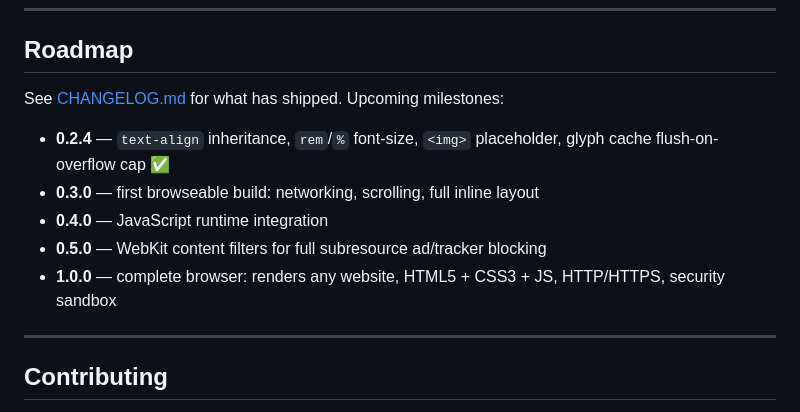
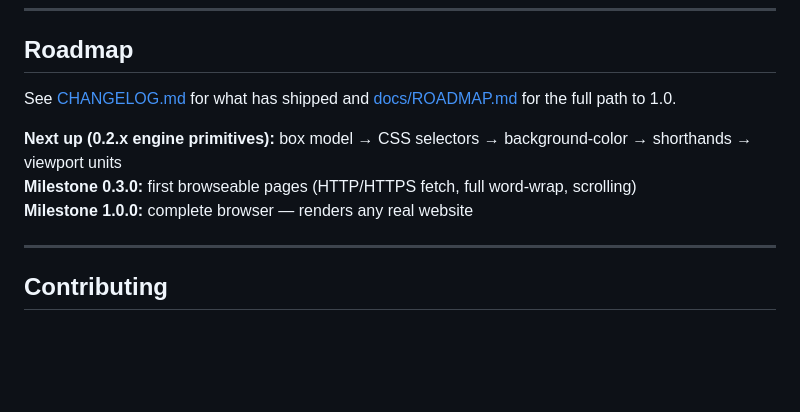
Before and after one commit to The-No-Hands-company/feather-browser, a Markdown page: README.md, the part around the change. Rendered like a GitHub page; blank space fills up the shorter version.

```diff
--- a/README.md
+++ b/README.md
@@ -226,13 +226,11 @@ The ad blocker reads domains from `~/.config/feather/blocklist.txt` (hosts forma
 
 ## Roadmap
 
-See [CHANGELOG.md](CHANGELOG.md) for what has shipped. Upcoming milestones:
+See [CHANGELOG.md](CHANGELOG.md) for what has shipped and [docs/ROADMAP.md](docs/ROADMAP.md) for the full path to 1.0.
 
-- **0.2.4** — `text-align` inheritance, `rem`/`%` font-size, `<img>` placeholder, glyph cache flush-on-overflow cap ✅
-- **0.3.0** — first browseable build: networking, scrolling, full inline layout
-- **0.4.0** — JavaScript runtime integration
-- **0.5.0** — WebKit content filters for full subresource ad/tracker blocking
-- **1.0.0** — complete browser: renders any website, HTML5 + CSS3 + JS, HTTP/HTTPS, security sandbox
+**Next up (0.2.x engine primitives):** box model → CSS selectors → background-color → shorthands → viewport units
+**Milestone 0.3.0:** first browseable pages (HTTP/HTTPS fetch, full word-wrap, scrolling)
+**Milestone 1.0.0:** complete browser — renders any real website
 
 ---
 
```
Also changed, not shown: docs/ROADMAP.md (added, +169 -0 lines).
